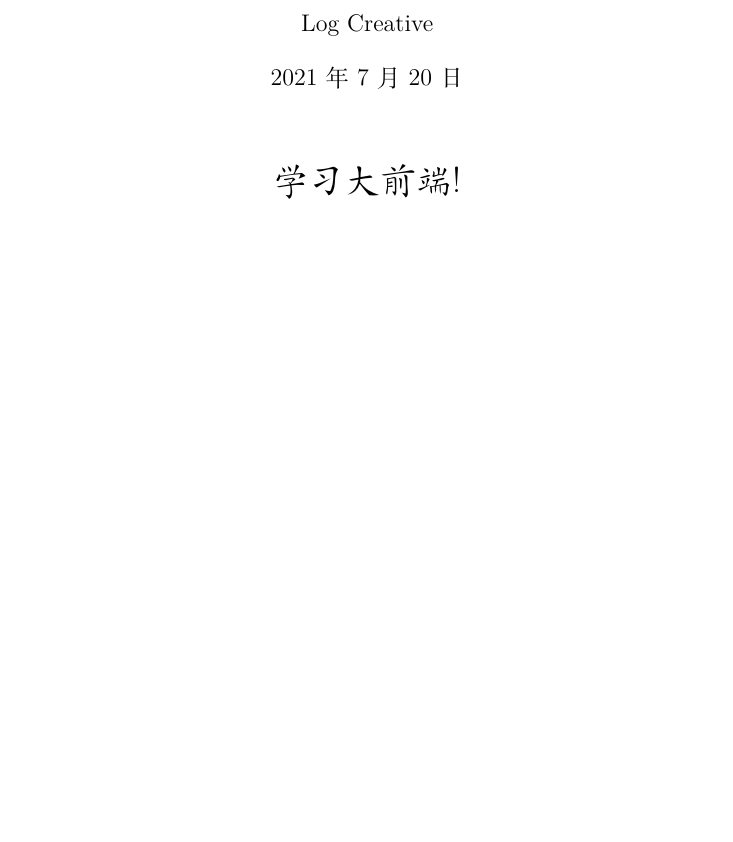
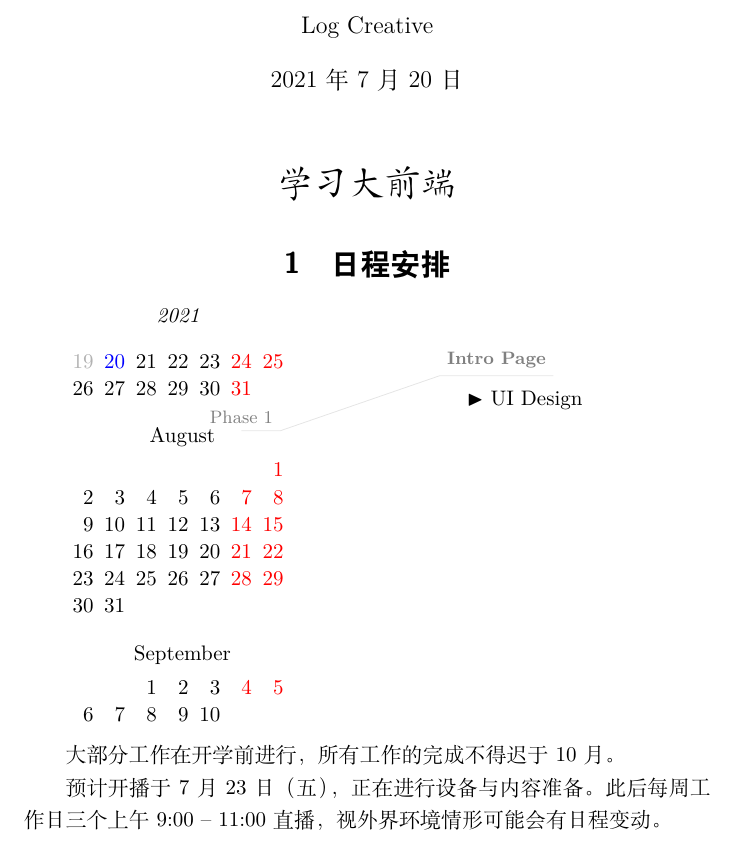
Before and after one commit to LogCreative/LogCreative, a LaTeX document (dev/dev.tex): part of the page, cut so that both start at the same text, the shorter picture padded with empty space. Compiled offline with XeLaTeX.

Commit message:
calendar

```diff
--- a/dev/dev.tex
+++ b/dev/dev.tex
@@ -1,4 +1,7 @@
 \documentclass[UTF8]{ctexart}
+\usepackage{amsmath,amssymb}
+\usepackage{tikz}
+\usetikzlibrary{calendar}
 \ctexset{
     section/format += \sffamily,
     subsection/format += \sffamily,
@@ -9,7 +12,34 @@
     \maketitle
 
     \begin{quotation}
-        \noindent \centering \LARGE \emph{学习大前端} !
+        \noindent \centering \LARGE \emph{学习大前端}
     \end{quotation}
 
+    \section{日程安排}
+
+    \begin{tikzpicture}[node distance=0.5cm]
+        \tikzstyle{note} = [font=\small, black!50];
+        \tikzstyle{content} = [note, xshift=4cm, yshift=0.5cm];
+        \tikzstyle{noteline} = [black!10];
+        \tikzstyle{detail} = [xshift=0.5cm,yshift=-0.2cm];
+        \calendar (cal) [
+            dates=2021-07-19 to 2021-09-10,
+            week list,
+            month label above centered
+        ]   if (Saturday, Sunday) [red]
+            if (at most=\year-\month-\day) [black!30]
+            if (equals=\year-\month-\day) [blue];
+        \node [above of=cal-2021-07-22, node distance=0.8cm] {\emph{2021}};
+
+        \node [below of=cal-2021-07-31,note] (p1n) {Phase 1};
+        \node [right of=cal-2021-07-31,content] (p1c) {\textbf{Intro Page}};
+        \draw [noteline] (p1n.south) -- (p1n.south east) -- (p1c.south west) -- (p1c.south east);
+        \node [below of=p1c,detail] {
+            $\blacktriangleright$ UI Design
+        };
+    \end{tikzpicture}
+
+    大部分工作在开学前进行，所有工作的完成不得迟于 10 月。
+
+    预计开播于 7 月 23 日（五），正在进行设备与内容准备。此后每周工作日三个上午 9:00 -- 11:00 直播，视外界环境情形可能会有日程变动。
 \end{document}
```
Also changed, not shown: README.md, dev/dev.pdf, 1 other file.
